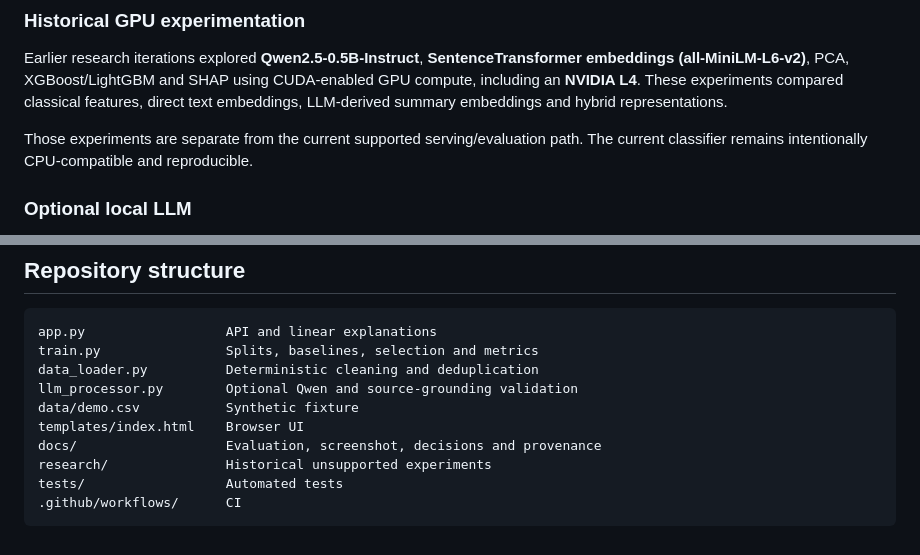
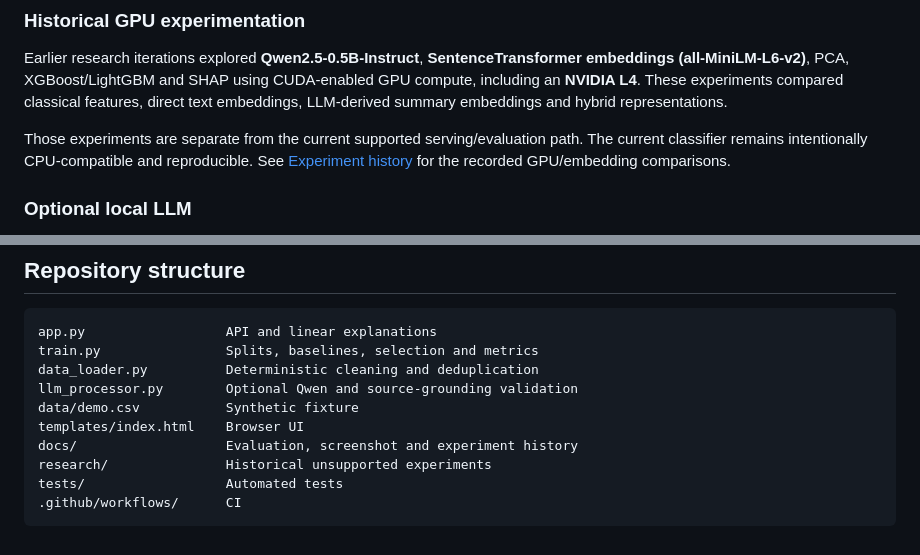
Before and after one commit to dilarakoru/complaint-intelligence, a Markdown page: README.md, 2 parts joined by grey strips. Drawn GitHub-style.

Commit message:
docs: link historical experiment record

```diff
--- a/README.md
+++ b/README.md
@@ -87,7 +87,7 @@ Historical PCA, XGBoost/LightGBM and SHAP modules are kept under [research/](res
 
 Earlier research iterations explored **Qwen2.5-0.5B-Instruct**, **SentenceTransformer embeddings (all-MiniLM-L6-v2)**, PCA, XGBoost/LightGBM and SHAP using CUDA-enabled GPU compute, including an **NVIDIA L4**. These experiments compared classical features, direct text embeddings, LLM-derived summary embeddings and hybrid representations.
 
-Those experiments are separate from the current supported serving/evaluation path. The current classifier remains intentionally CPU-compatible and reproducible.
+Those experiments are separate from the current supported serving/evaluation path. The current classifier remains intentionally CPU-compatible and reproducible. See [Experiment history](docs/EXPERIMENT_HISTORY.md) for the recorded GPU/embedding comparisons.
 
 ### Optional local LLM
 
@@ -230,7 +230,7 @@ data_loader.py          Deterministic cleaning and deduplication
 llm_processor.py        Optional Qwen and source-grounding validation
 data/demo.csv           Synthetic fixture
 templates/index.html    Browser UI
-docs/                   Evaluation, screenshot, decisions and provenance
+docs/                   Evaluation, screenshot and experiment history
 research/               Historical unsupported experiments
 tests/                  Automated tests
 .github/workflows/      CI
```
Also changed, not shown: other parts of README.md (+1 -1 lines).
